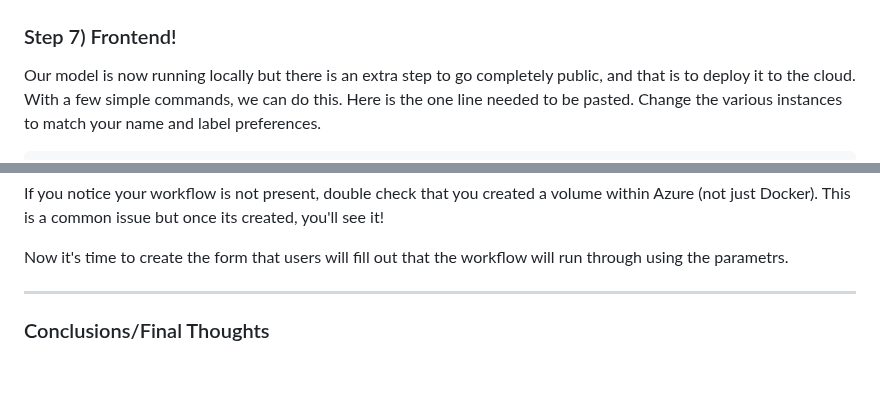
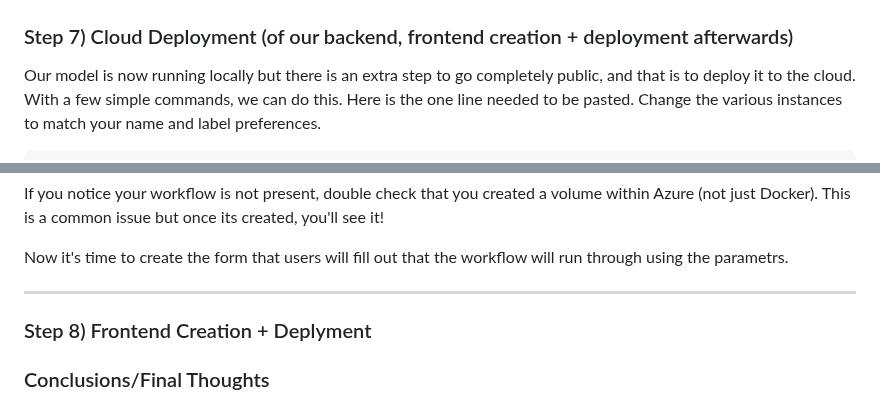
Before and after one commit to yshaikh06/Build-Anything, a Markdown page: README.md, 2 parts joined by grey strips. GitHub-like rendering; blank space fills up the shorter version.

```diff
--- a/README.md
+++ b/README.md
@@ -130,7 +130,7 @@ Double check that your workflow looks like mine!
 
 ![Entire Workflow](assets/entire_workflow.png)
 
-### Step 7) Frontend!
+### Step 7) Cloud Deployment (of our backend, frontend creation + deployment afterwards)
 
 Our model is now running locally but there is an extra step to go completely public, and that is to deploy it to the cloud. With a few simple commands, we can do this. Here is the one line needed to be pasted. Change the various instances to match your name and label preferences.
 
@@ -167,7 +167,7 @@ If you notice your workflow is not present, double check that you created a volu
 Now it's time to create the form that users will fill out that the workflow will run through using the parametrs.
 
 ---------------------------------------------------------------------------------------------------------------------------------
-
+### Step 8) Frontend Creation + Deplyment
 ### Conclusions/Final Thoughts
 
 As we have stated, workflows can be very complex or as simple as they need to. This project showed us that a small workflow can accomplish quite a lot and automate very important things for us. In regard to the environment overall, I encourage you to explore more with different nodes and see what kind of projects you can make! There are many different tools and automation techniques that can be done.
```
